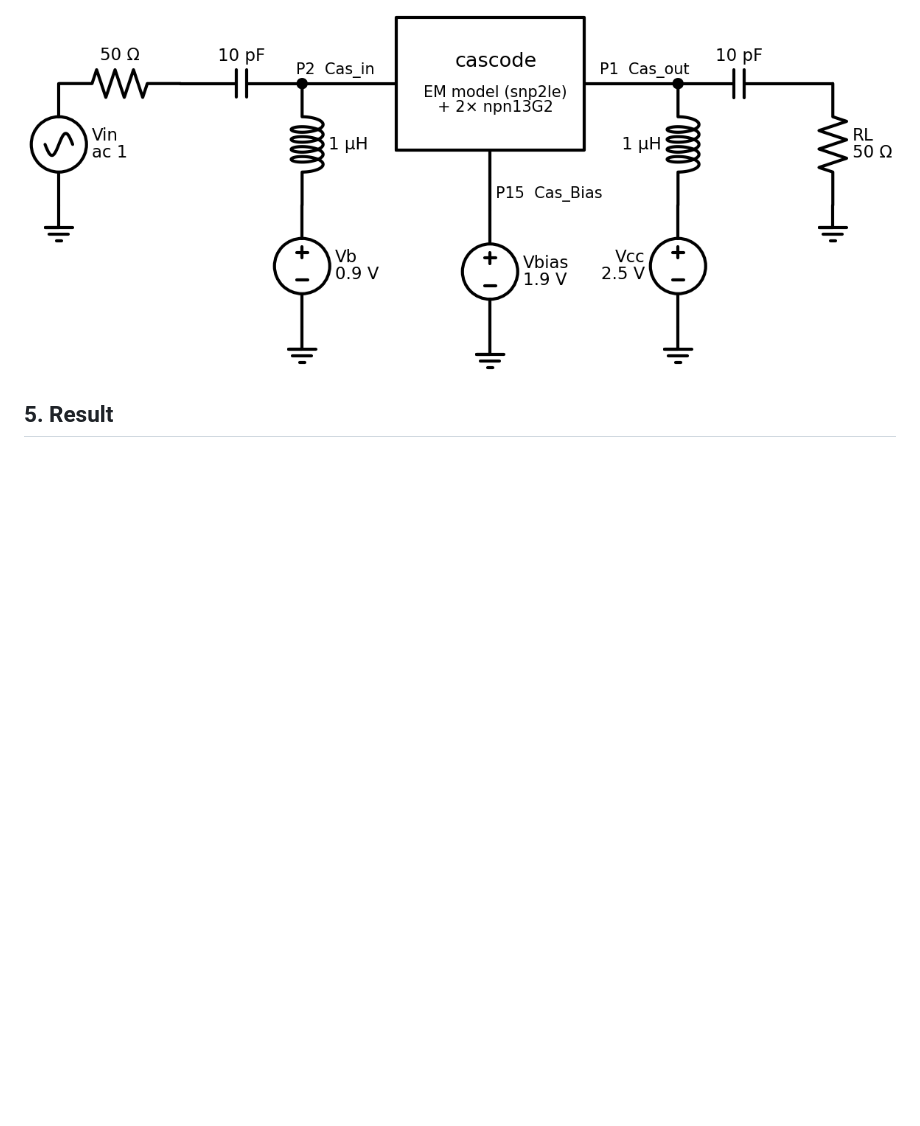
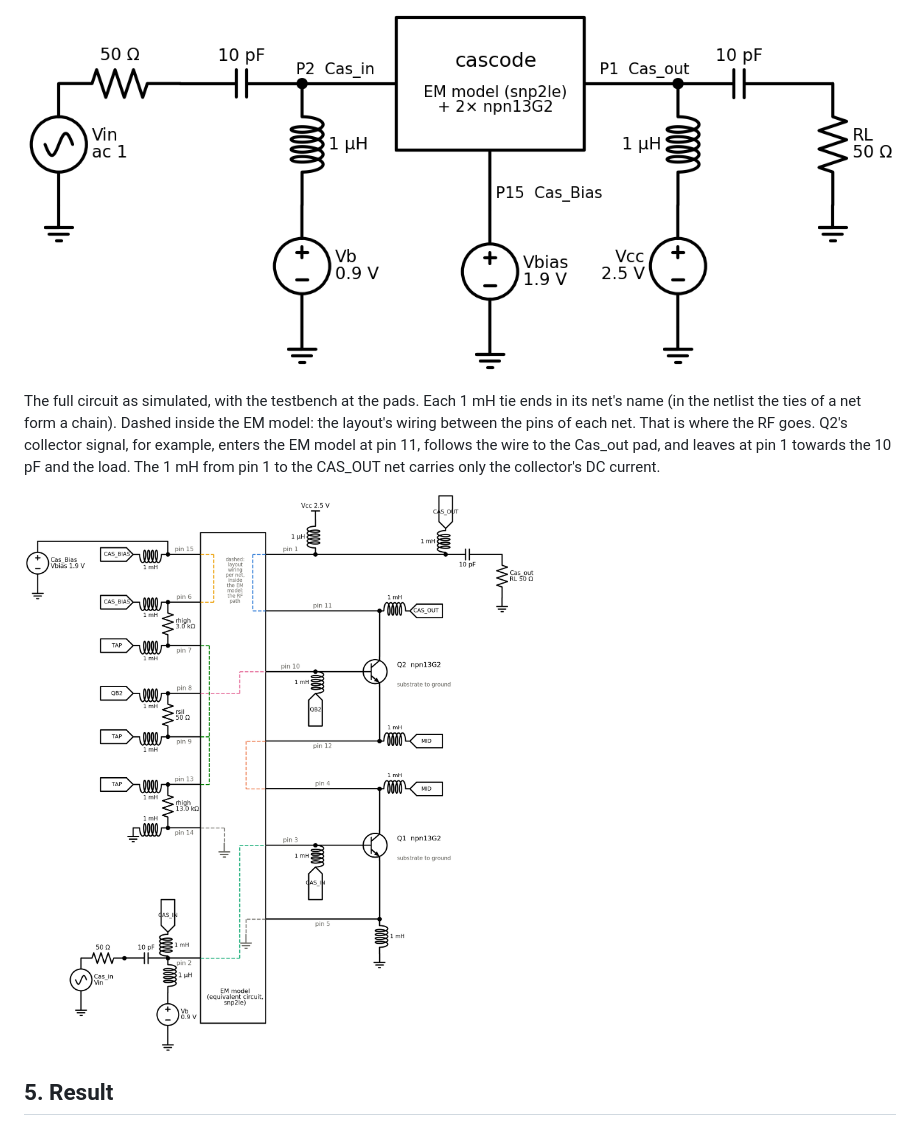
Before and after one commit to VolkerMuehlhaus/klayout_em_export, a Markdown page: doc/test_cascode_wrapper/README.md, the part around one of its changes. GitHub-like rendering; pictures changed too: doc/test_cascode_wrapper/fig_full_schematic.png (added); blank space fills up the shorter version.

```diff
--- a/doc/test_cascode_wrapper/README.md
+++ b/doc/test_cascode_wrapper/README.md
@@ -100,6 +106,14 @@ The testbench: 50 Ω source and load with DC blocks, bias tees at the input and
 Cas_Bias. The bias values are estimates, not taken from the design.
 
 ![Testbench](fig_testbench.png)
+
+The full circuit as simulated, with the testbench at the pads. Each 1 mH tie ends in its net's name (in the netlist
+the ties of a net form a chain). Dashed inside the EM model: the layout's wiring between the pins of each net. That
+is where the RF goes. Q2's collector signal, for example, enters the EM model at pin 11, follows the wire to the
+Cas_out pad, and leaves at pin 1 towards the 10 pF and the load. The 1 mH from pin 1 to the CAS_OUT net carries only
+the collector's DC current.
+
+![Full circuit](fig_full_schematic.png)
 
 ## 5. Result
 
```
Also changed, not shown: other parts of doc/test_cascode_wrapper/README.md (+12 -6 lines), doc/test_cascode_wrapper/fig_device_wiring.png.
